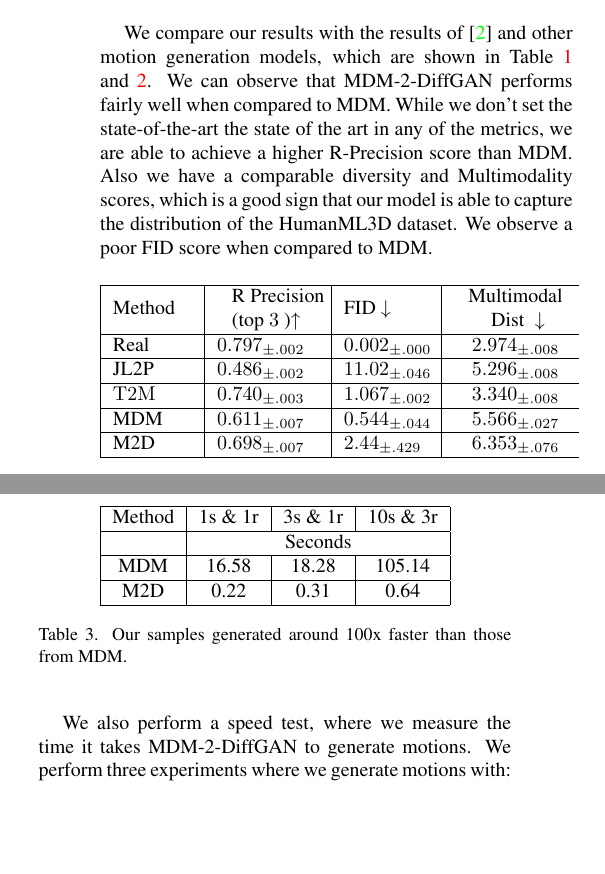
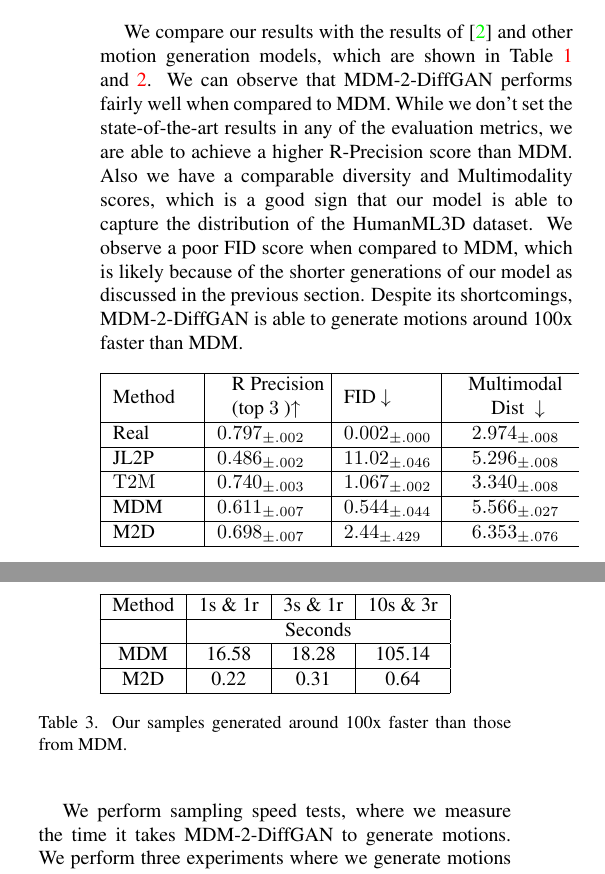
Before and after one commit to CAP6412-Group-4/mdm-2-ddgan-report, a LaTeX paper (src/MDM_DDGAN.tex): two parts of the columns of page 4 of 6, joined at a grey line, cut so that both start at the same text, the shorter picture padded with empty space. Compiled offline with pdfLaTeX.

Commit message:
minor changes

```diff
--- a/src/MDM_DDGAN.tex
+++ b/src/MDM_DDGAN.tex
@@ -291,9 +291,10 @@ generation given a single text prompt.
 
 We compare our results with the results of \cite{Tevet23} and other motion generation models, which are shown in Table \ref{tab:metrics}
 and \ref{tab:metrics2}. We can observe that MDM-2-DiffGAN performs fairly well when compared to MDM. While we don't set the state-of-the-art
-the state of the art in any of the metrics, we are able to achieve a higher R-Precision score than MDM. Also we have a comparable diversity and Multimodality
+results in any of the evaluation metrics, we are able to achieve a higher R-Precision score than MDM. Also we have a comparable diversity and Multimodality
 scores, which is a good sign that our model is able to capture the distribution of the HumanML3D dataset. We observe a poor FID score when
-compared to MDM.
+compared to MDM, which is likely because of the shorter generations of our model as discussed in the previous section.  Despite its shortcomings, MDM-2-DiffGAN is able to generate motions
+around 100x faster than MDM.
 
 \begin{table}[H]
     \centering
@@ -327,14 +328,13 @@ compared to MDM.
 
 \newpage
 
-We also perform a speed test, where we measure the time it takes MDM-2-DiffGAN to generate motions. We perform
+We perform sampling speed tests, where we measure the time it takes MDM-2-DiffGAN to generate motions. We perform
 three experiments where we generate motions with: 1 sample $s$ and 1 repetition $r$, 3 samples $s$ and 1 repetition $r$, and 10 samples
 $s$ and 3 $r$. From the results in Table \ref{tab:time}, we can observe that it takes MDM considerably longer to generate motions
 than MDM-2-DiffGAN. We can see that MDM takes 16.58 seconds to generate 1 sample and 1 repetition, while M2D takes 0.22 seconds.
 What is noteworthy though, is how both models scale in as we increase the number of samples and repetitions. MDM takes 105.14 seconds
 to generate 10 samples and 3 repetitions, whereas M2D only takes 0.64 seconds. This is a significant improvement in time, and shows that
 MDM-2-DiffGAN is able to scale much more effectively than MDM.
-
 \begin{table}[]
     \centering
     \begin{tabular}{|c|ccc|}
```
